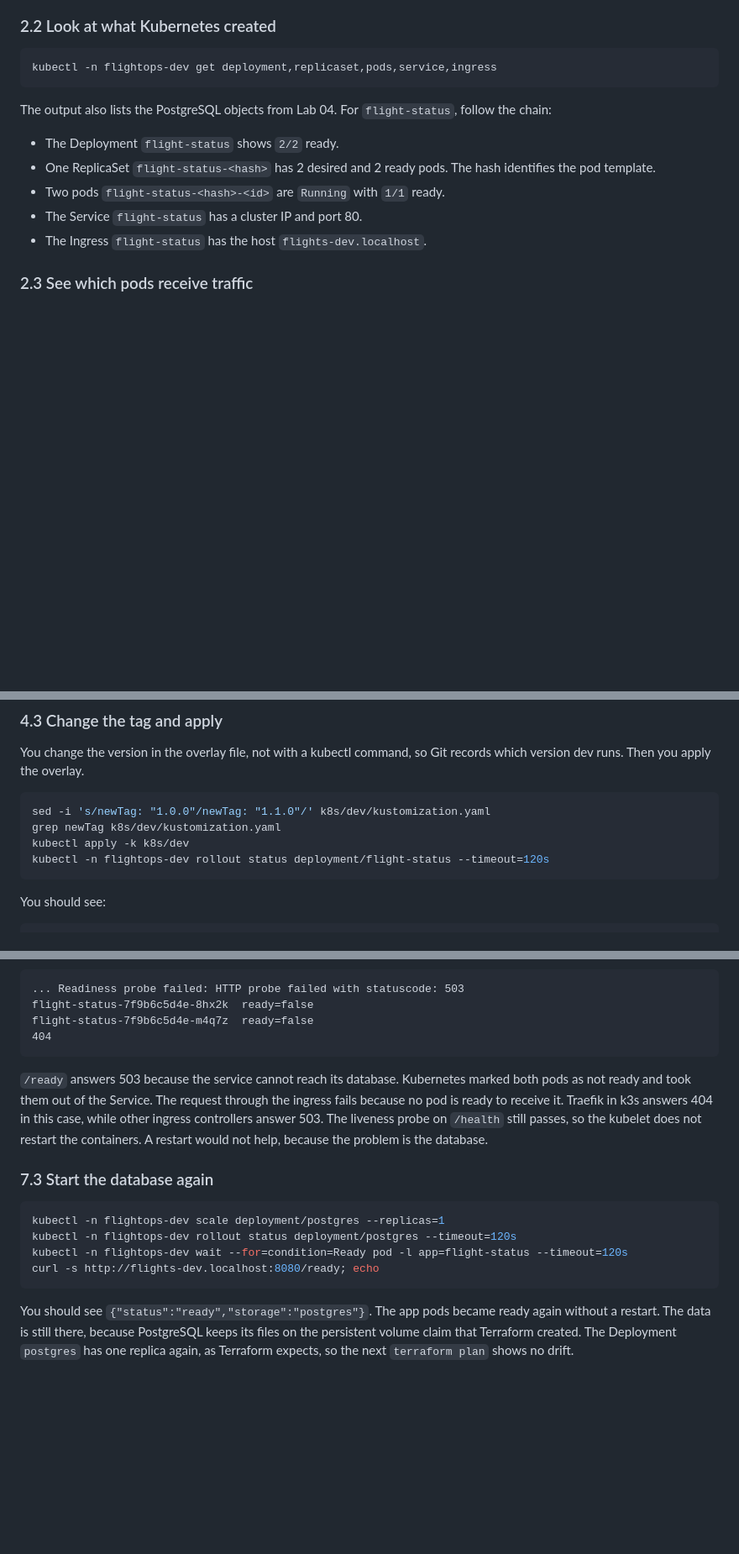
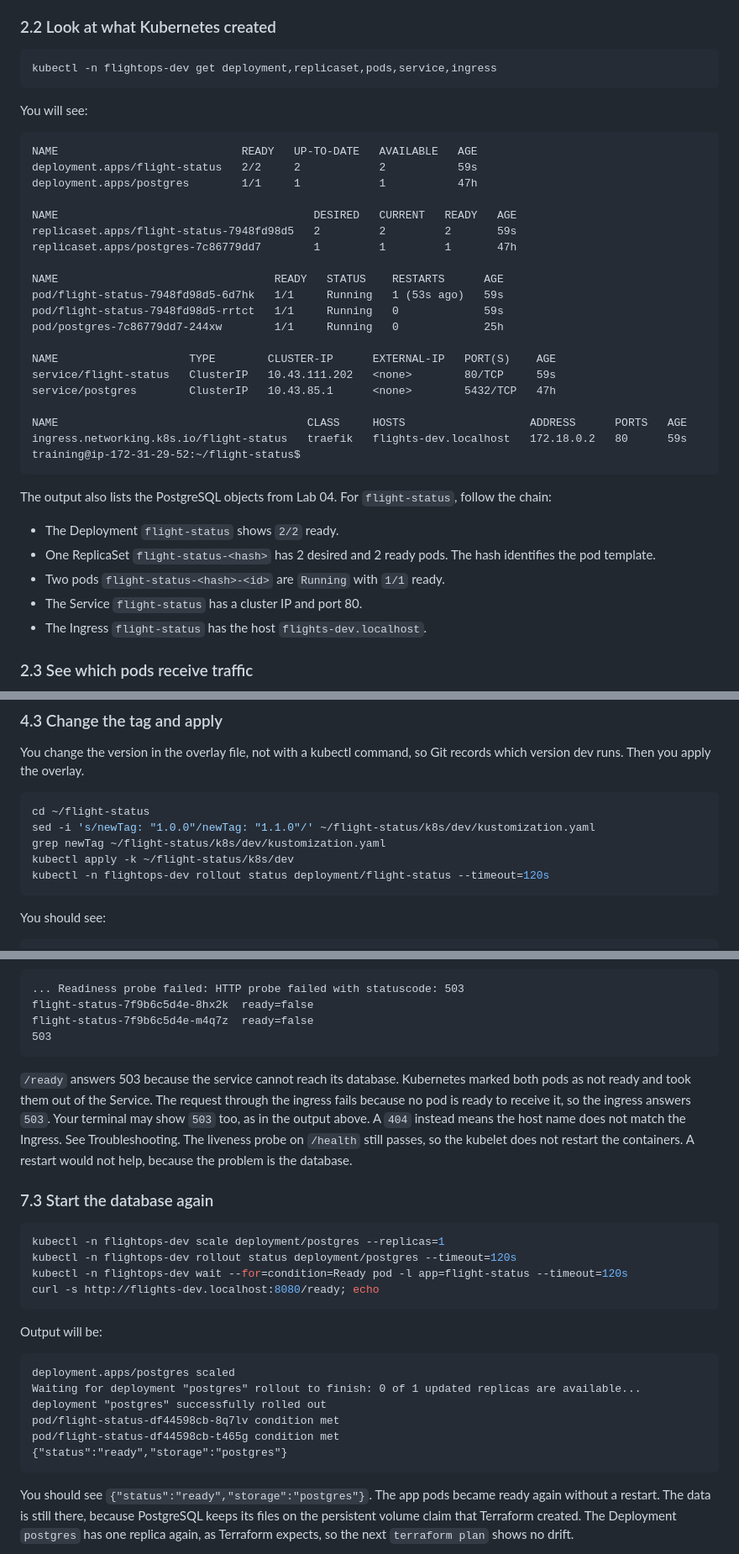
Before and after one commit to kpassoubady/intermediate-devops-companion, a Markdown page: labs/08-kubernetes-rollouts.md, 3 parts joined by grey strips. Shown at 84% size. Rendered like a GitHub page; blank space fills up the shorter version.

````diff
--- a/labs/08-kubernetes-rollouts.md
+++ b/labs/08-kubernetes-rollouts.md
@@ -302,6 +331,31 @@ deployment "flight-status" successfully rolled out
 kubectl -n flightops-dev get deployment,replicaset,pods,service,ingress
 ```
 
+You will see:
+
+```text
+NAME                            READY   UP-TO-DATE   AVAILABLE   AGE
+deployment.apps/flight-status   2/2     2            2           59s
+deployment.apps/postgres        1/1     1            1           47h
+
+NAME                                       DESIRED   CURRENT   READY   AGE
+replicaset.apps/flight-status-7948fd98d5   2         2         2       59s
+replicaset.apps/postgres-7c86779dd7        1         1         1       47h
+
+NAME                                 READY   STATUS    RESTARTS      AGE
+pod/flight-status-7948fd98d5-6d7hk   1/1     Running   1 (53s ago)   59s
+pod/flight-status-7948fd98d5-rrtct   1/1     Running   0             59s
+pod/postgres-7c86779dd7-244xw        1/1     Running   0             25h
+
+NAME                    TYPE        CLUSTER-IP      EXTERNAL-IP   PORT(S)    AGE
+service/flight-status   ClusterIP   10.43.111.202   <none>        80/TCP     59s
+service/postgres        ClusterIP   10.43.85.1      <none>        5432/TCP   47h
+
+NAME                                      CLASS     HOSTS                   ADDRESS      PORTS   AGE
+ingress.networking.k8s.io/flight-status   traefik   flights-dev.localhost   172.18.0.2   80      59s
+training@ip-172-31-29-52:~/flight-status$
+```
+
 The output also lists the PostgreSQL objects from Lab 04. For `flight-status`, follow the chain:
 
 - The Deployment `flight-status` shows `2/2` ready.
@@ -309,6 +363,7 @@ The output also lists the PostgreSQL objects from Lab 04. For `flight-status`, f
 - Two pods `flight-status-<hash>-<id>` are `Running` with `1/1` ready.
 - The Service `flight-status` has a cluster IP and port 80.
 - The Ingress `flight-status` has the host `flights-dev.localhost`.
+
 
 ### 2.3 See which pods receive traffic
 
@@ -477,9 +573,10 @@ Leave both running. Stop them with Ctrl+C after step 4.3.
 You change the version in the overlay file, not with a kubectl command, so Git records which version dev runs. Then you apply the overlay.
 
 ```bash
-sed -i 's/newTag: "1.0.0"/newTag: "1.1.0"/' k8s/dev/kustomization.yaml
-grep newTag k8s/dev/kustomization.yaml
-kubectl apply -k k8s/dev
+cd ~/flight-status
+sed -i 's/newTag: "1.0.0"/newTag: "1.1.0"/' ~/flight-status/k8s/dev/kustomization.yaml
+grep newTag ~/flight-status/k8s/dev/kustomization.yaml
+kubectl apply -k ~/flight-status/k8s/dev
 kubectl -n flightops-dev rollout status deployment/flight-status --timeout=120s
 ```
 
@@ -696,10 +837,10 @@ You should see:
 ... Readiness probe failed: HTTP probe failed with statuscode: 503
 flight-status-7f9b6c5d4e-8hx2k  ready=false
 flight-status-7f9b6c5d4e-m4q7z  ready=false
-404
+503
 ```
 
-`/ready` answers 503 because the service cannot reach its database. Kubernetes marked both pods as not ready and took them out of the Service. The request through the ingress fails because no pod is ready to receive it. Traefik in k3s answers 404 in this case, while other ingress controllers answer 503. The liveness probe on `/health` still passes, so the kubelet does not restart the containers. A restart would not help, because the problem is the database.
+`/ready` answers 503 because the service cannot reach its database. Kubernetes marked both pods as not ready and took them out of the Service. The request through the ingress fails because no pod is ready to receive it, so the ingress answers `503`. Your terminal may show `503` too, as in the output above. A `404` instead means the host name does not match the Ingress. See Troubleshooting. The liveness probe on `/health` still passes, so the kubelet does not restart the containers. A restart would not help, because the problem is the database.
 
 <!-- test
 test "$(kubectl -n flightops-dev get pods -l app=flight-status -o jsonpath='{.items[*].status.containerStatuses[0].ready}' | tr ' ' '\n' | sort -u)" = "false"
@@ -714,6 +855,17 @@ kubectl -n flightops-dev scale deployment/postgres --replicas=1
 kubectl -n flightops-dev rollout status deployment/postgres --timeout=120s
 kubectl -n flightops-dev wait --for=condition=Ready pod -l app=flight-status --timeout=120s
 curl -s http://flights-dev.localhost:8080/ready; echo
+```
+
+Output will be:
+
+```text
+deployment.apps/postgres scaled
+Waiting for deployment "postgres" rollout to finish: 0 of 1 updated replicas are available...
+deployment "postgres" successfully rolled out
+pod/flight-status-df44598cb-8q7lv condition met
+pod/flight-status-df44598cb-t465g condition met
+{"status":"ready","storage":"postgres"}
 ```
 
 You should see `{"status":"ready","storage":"postgres"}`. The app pods became ready again without a restart. The data is still there, because PostgreSQL keeps its files on the persistent volume claim that Terraform created. The Deployment `postgres` has one replica again, as Terraform expects, so the next `terraform plan` shows no drift.
````
Also changed, not shown: other parts of labs/08-kubernetes-rollouts.md (+129 -21 lines), labs/07-containers.md (+4 -1 lines), labs/img/07-containers/confirm-sq-merge.png (added), labs/img/07-containers/flight-stauts-in-browser.png (added), labs/img/08-kubernetes-rollouts/01-browse-callout.png (added).
